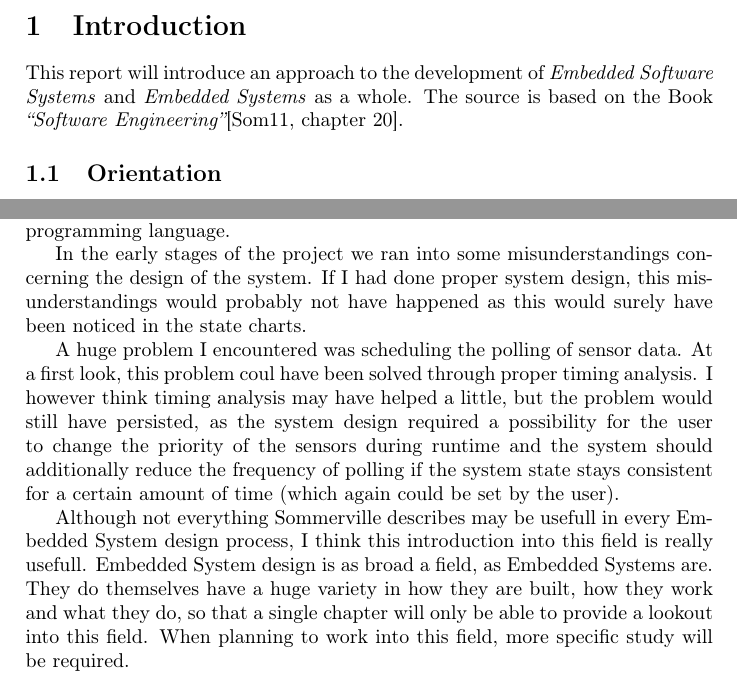
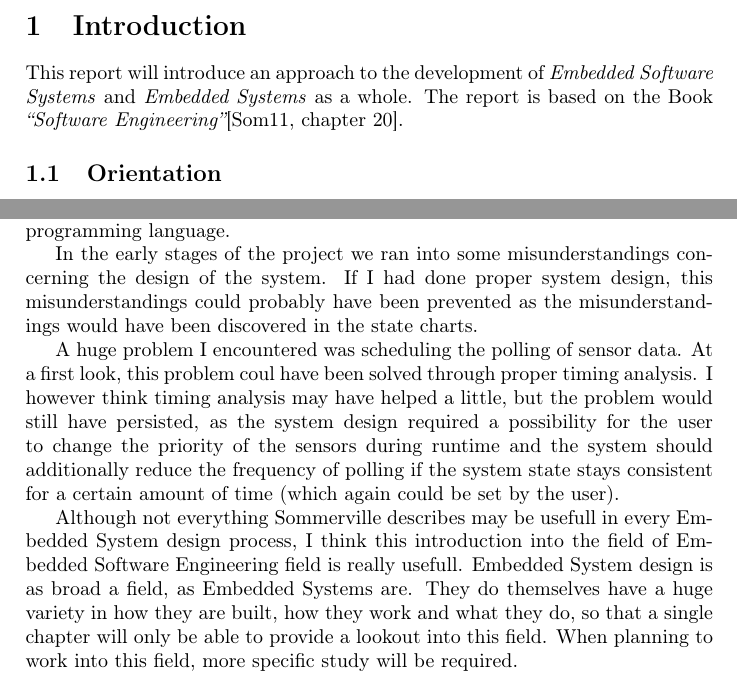
Before and after one commit to 85pando/SEng-Seminar, a LaTeX document (Ausarbeitung/Heidinger-Seng.tex): two parts of pages 3 and 11 of 12, joined at a grey line, cut so that both start at the same text. Compiled offline with pdfLaTeX; a LaTeX package or settings file that is missing is left out.

Commit message:
Aber vllt jetzt...

```diff
--- a/Ausarbeitung/Heidinger-Seng.tex
+++ b/Ausarbeitung/Heidinger-Seng.tex
@@ -72,7 +72,7 @@
 	%what is the state of the art
 	%what open problems exist
 
-This report will introduce an approach to the development of \emph{Embedded Software Systems} and \emph{Embedded Systems} as a whole. The source is based on the Book \textit{``Software Engineering''}\cite[chapter 20]{sommerville}.
+This report will introduce an approach to the development of \emph{Embedded Software Systems} and \emph{Embedded Systems} as a whole. The report is based on the Book \textit{``Software Engineering''}\cite[chapter 20]{sommerville}.
 
 \subsection{Orientation}
 Before talking about how to develop software for \emph{Embedded Systems} I would like to establish what Embedded Systems are.
@@ -444,13 +444,13 @@ alert technician & 5000ms \\
 During my internship at the PSI I produced an Embedded System without any specific knowledge of Software Engineering or the special requirements for Embedded Systems themselves.
 Many of the steps described by Sommerville were done by the people working at PSI, i.e. the choice of hardware, RTOS and programming language.
 
-In the early stages of the project we ran into some misunderstandings concerning the design of the system. If I had done proper system design, this misunderstandings would probably not have happened as this would surely have been noticed in the state charts.
+In the early stages of the project we ran into some misunderstandings concerning the design of the system. If I had done proper system design, this misunderstandings could probably have been prevented as the misunderstandings would have been discovered in the state charts.
 
 A huge problem I encountered was scheduling the polling of sensor data.
 At a first look, this problem coul have been solved through proper timing analysis.
 I however think timing analysis may have helped a little, but the problem would still have persisted, as the system design required a possibility for the user to change the priority of the sensors during runtime and the system should additionally reduce the frequency of polling if the system state stays consistent for a certain amount of time (which again could be set by the user).
 
-Although not everything Sommerville describes may be usefull in every Embedded System design process, I think this introduction into this field is really usefull.
+Although not everything Sommerville describes may be usefull in every Embedded System design process, I think this introduction into the field of Embedded Software Engineering field is really usefull.
 Embedded System design is as broad a field, as Embedded Systems are.
 They do themselves have a huge variety in how they are built, how they work and what they do, so that a single chapter will only be able to provide a lookout into this field.
 When planning to work into this field, more specific study will be required.
```
Also changed, not shown: Ausarbeitung/Heidinger-Seng.pdf.
